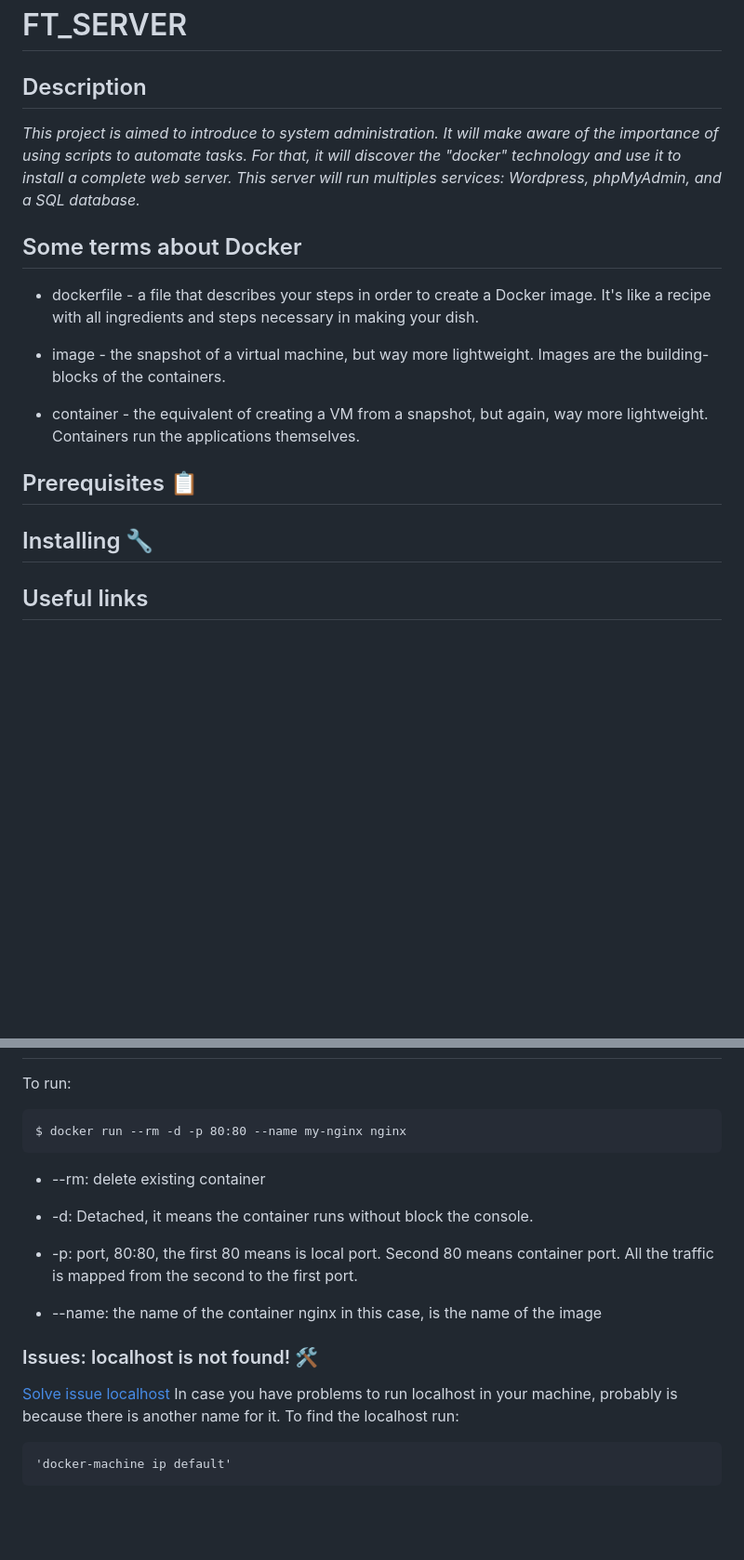
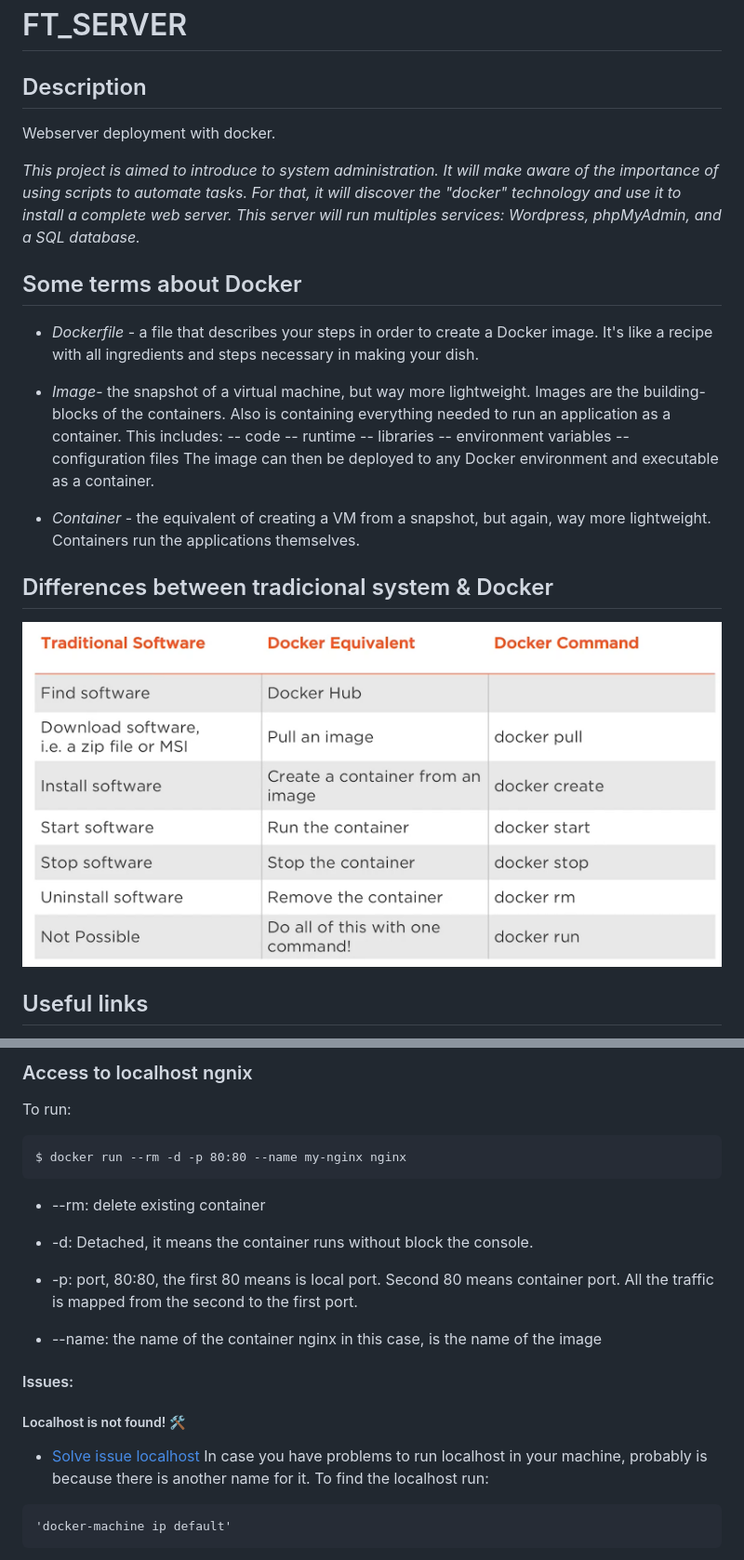
Before and after one commit to ingdicath/ft_server, a Markdown page: README.md, 2 parts joined by grey strips. Shown: that part at 93% size. GitHub-like rendering; pictures changed too: images/table.png (added); blank space fills up the shorter version.

````diff
--- a/README.md
+++ b/README.md
@@ -2,19 +2,32 @@
 
 ## Description
 
+Webserver deployment with docker.
+
 _This project is aimed to introduce to system administration. It will make aware of the importance of using scripts to automate tasks. For that, it will discover the "docker" technology and use it to install a complete web server. This server will run multiples services: Wordpress, phpMyAdmin, and a SQL database._
+
 
 ## Some terms about Docker
 
-- dockerfile - a file that describes your steps in order to create a Docker image. It's like a recipe with all ingredients and steps necessary in making your dish.
+- _Dockerfile_ - a file that describes your steps in order to create a Docker image. It's like a recipe with all ingredients and steps necessary in making your dish.
 
-- image - the snapshot of a virtual machine, but way more lightweight. Images are the building-blocks of the containers.
+- _Image_- the snapshot of a virtual machine, but way more lightweight. Images are the building-blocks of the containers.
+Also is containing everything needed to run an application as a container. This includes:
+	-- code
+	-- runtime
+	-- libraries
+	-- environment variables
+	-- configuration files
+The image can then be deployed to any Docker environment and executable as a container.
 
-- container - the equivalent of creating a VM from a snapshot, but again, way more lightweight. Containers run the applications themselves.
+- _Container_ - the equivalent of creating a VM from a snapshot, but again, way more lightweight. Containers run the applications themselves.
 
-## Prerequisites 📋
 
-## Installing 🔧
+## Differences between tradicional system & Docker
+
+<p align="center">
+<img src="images/table.png" width=800 >
+</p>
 
 
 ## Useful links
@@ -68,3 +125,4 @@ $ docker images
+### Access to localhost ngnix
 
 To run:
 ```
@@ -81,9 +139,11 @@ $ docker run --rm -d -p 80:80 --name my-nginx nginx
 nginx in this case, is the name of the image
 
 
-### Issues: localhost is not found! 🛠️
+#### Issues:
 
-[Solve issue localhost](https://github.com/nginxinc/docker-nginx/issues/54)
+##### Localhost is not found! 🛠️
+
+- [Solve issue localhost](https://github.com/nginxinc/docker-nginx/issues/54)
 In case you have problems to run localhost in your machine, probably is because there is another name for it. To find the localhost run:
 
 ```
````
Also changed, not shown: other parts of README.md (+81 -6 lines), images/build.png (added).
